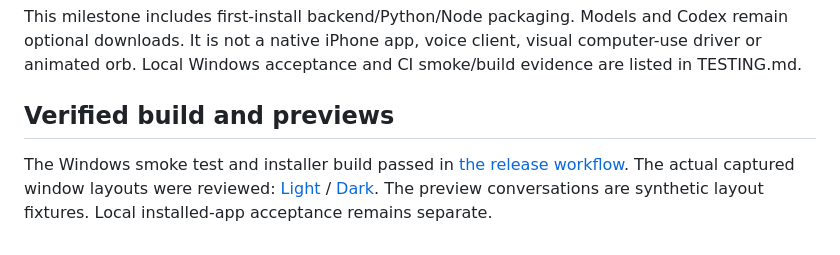
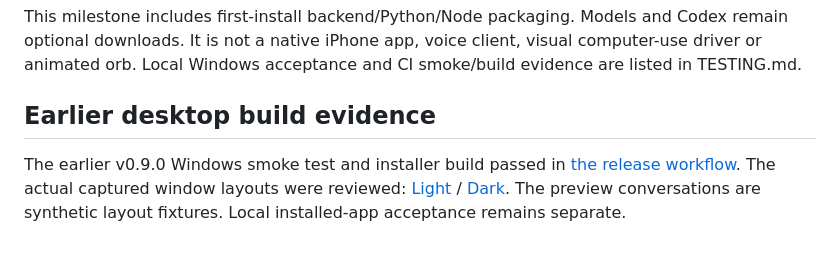
Before and after one commit to alecjhalpin/TREN, a Markdown page: docs/DESKTOP.md, the part around the change. Drawn GitHub-style.

Commit message:
Keep v0.9 Windows build evidence distinct from new first-install acceptance

```diff
--- a/docs/DESKTOP.md
+++ b/docs/DESKTOP.md
@@ -44,6 +44,6 @@ The renderer has no Node integration; its isolated preload bridge is limited to
 
 This milestone includes first-install backend/Python/Node packaging. Models and Codex remain optional downloads. It is not a native iPhone app, voice client, visual computer-use driver or animated orb. Local Windows acceptance and CI smoke/build evidence are listed in TESTING.md.
 
-## Verified build and previews
+## Earlier desktop build evidence
 
-The Windows smoke test and installer build passed in [the release workflow](https://github.com/alecjhalpin/TREN/actions/runs/38248472618). The actual captured window layouts were reviewed: [Light](https://github.com/alecjhalpin/TREN/releases/download/v0.10.0/TREN-Desktop-light.png) / [Dark](https://github.com/alecjhalpin/TREN/releases/download/v0.10.0/TREN-Desktop-dark.png). The preview conversations are synthetic layout fixtures. Local installed-app acceptance remains separate.
+The earlier v0.9.0 Windows smoke test and installer build passed in [the release workflow](https://github.com/alecjhalpin/TREN/actions/runs/38248472618). The actual captured window layouts were reviewed: [Light](https://github.com/alecjhalpin/TREN/releases/download/v0.9.0/TREN-Desktop-light.png) / [Dark](https://github.com/alecjhalpin/TREN/releases/download/v0.9.0/TREN-Desktop-dark.png). The preview conversations are synthetic layout fixtures. Local installed-app acceptance remains separate.
```
